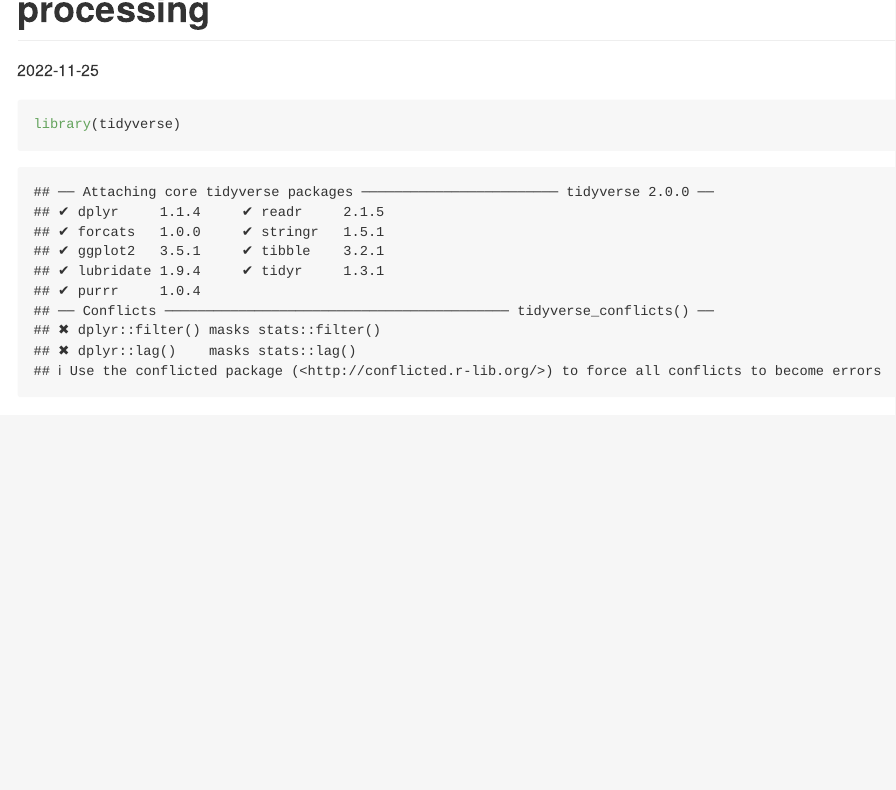
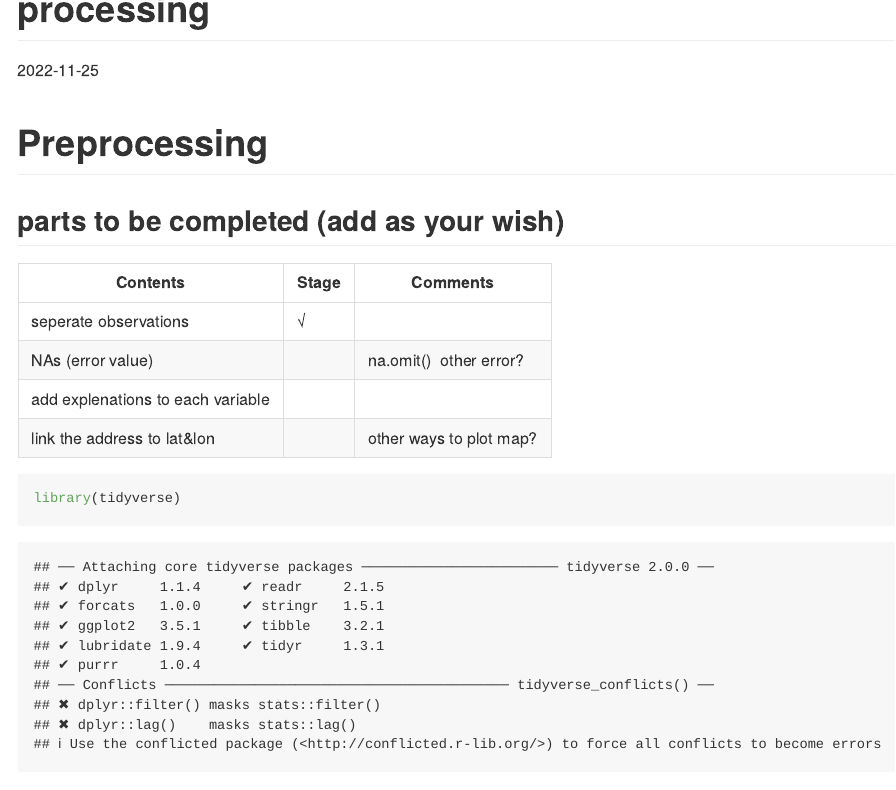
Before and after one commit to zl3263/Final_Proj, an R Markdown document (preprocessing1.Rmd): the page in a window 1100 px wide, from its top. Rendered offline with R 4.5, knitr and Pandoc, with nearby package versions; both versions are drawn in the output format of the newer one; some code elsewhere in the file could not run offline; long lines of code are wrapped; column names are cleaned by a stand-in for the janitor package.

Commit message:
add text

````diff
--- a/preprocessing1.Rmd
+++ b/preprocessing1.Rmd
@@ -1,8 +1,20 @@
 ---
 title: "processing"
-output: html_document
+output: github_document
 date: "2022-11-25"
 ---
+# Preprocessing
+
+## parts to be completed (add as your wish)
+
+| Contents                          | Stage | Comments                |
+| --------------------------------- | ----- | ----------------------- |
+| seperate observations             | √     |                         |
+| NAs (error value)                 |       | na.omit()  other error? |
+| add explenations to each variable |       |                         |
+| link the address to lat&lon       |       | other ways to plot map? |
+
+
 
 ```{r}
 library(tidyverse)
````
Also changed, not shown: preprocessing1.Rmd (6 more changed lines).
